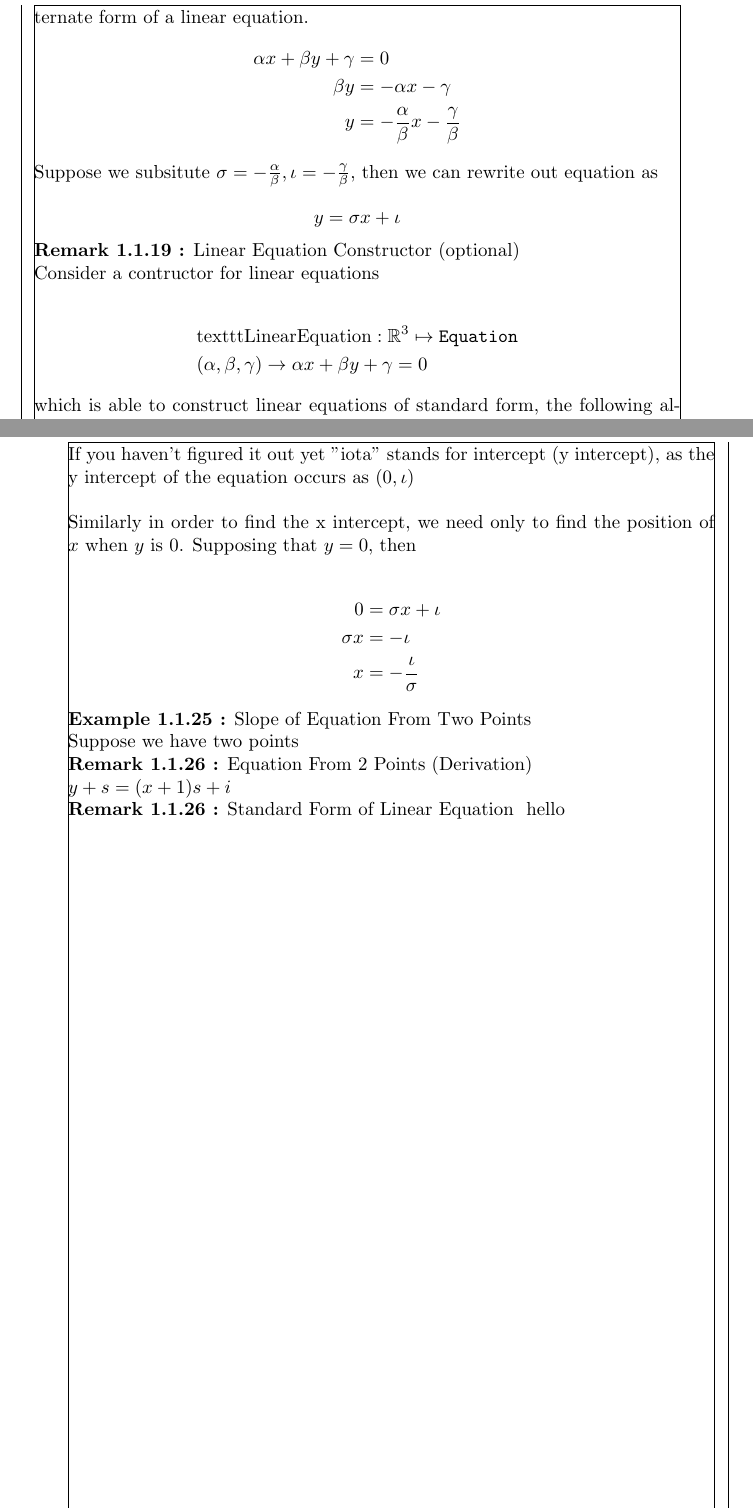
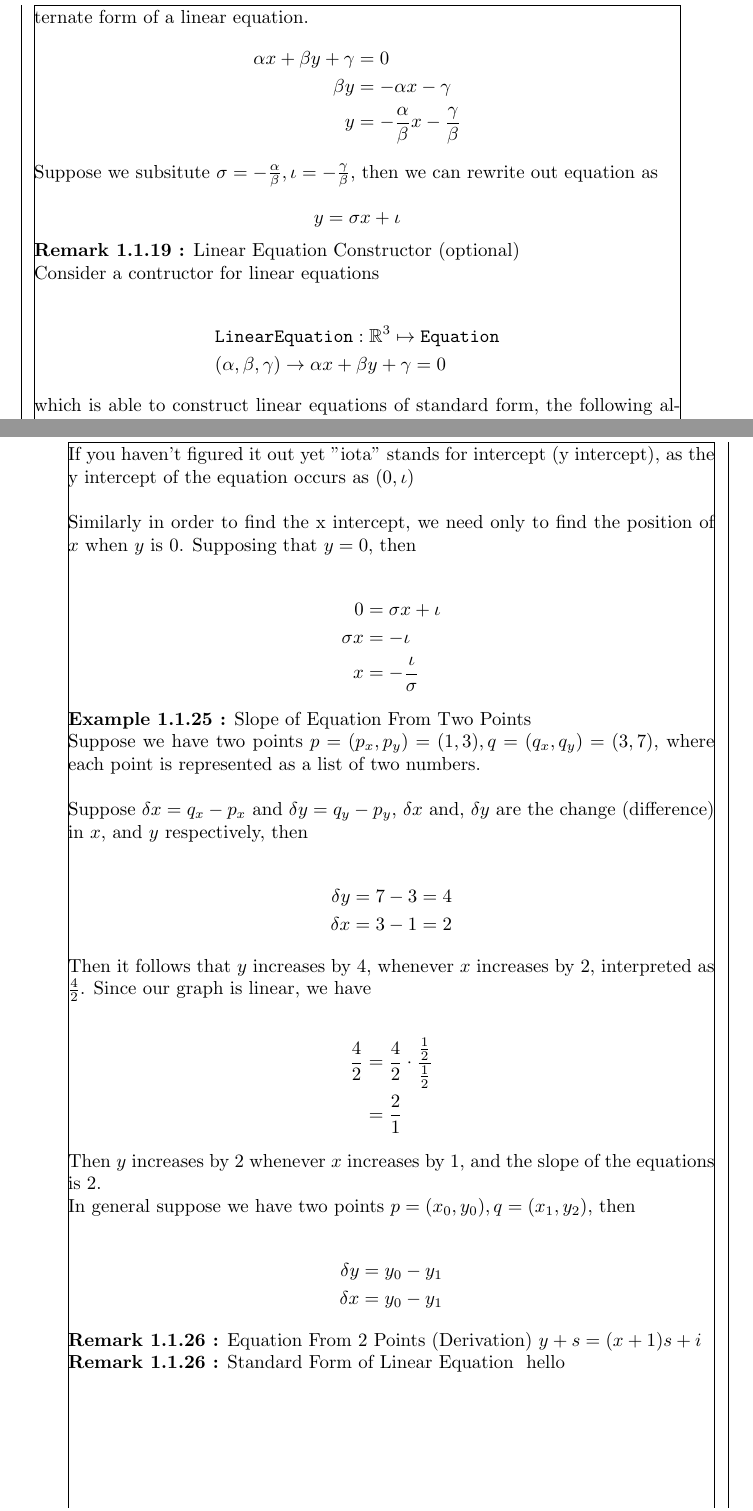
Before and after one commit to JDong3/elementary-algebra-book, a LaTeX book (1.tex): two parts of pages 4 and 7 of 7, joined at a grey line, cut so that both start at the same text. Compiled offline with pdfLaTeX.

Commit message:
working on equation from two points

```diff
--- a/1.tex
+++ b/1.tex
@@ -231,7 +231,7 @@
     Consider a contructor for linear equations
 
     \begin{align*}
-      & \text{texttt{LinearEquation}}: \mathbb{R}^3 \mapsto \text{\texttt{Equation}}\\
+      & \text{\texttt{LinearEquation}}: \mathbb{R}^3 \mapsto \text{\texttt{Equation}}\\
       & (\alpha, \beta, \gamma) \to \alpha x + \beta y + \gamma = 0
     \end{align*}
 
@@ -361,7 +361,30 @@
   }
 
   {\example Slope of Equation From Two Points \stepcounter{tcount}\\
-    Suppose we have two points
+    Suppose we have two points $p = (p_x, p_y) = (1, 3), q = (q_x, q_y) = (3, 7)$, where each point is represented as a list of two numbers.\\
+
+    Suppose $\delta x = q_x - p_x$ and $\delta y = q_y - p_y$, $\delta x$ and, $\delta y$ are the change (difference) in $x$, and $y$ respectively, then
+
+    \begin{align*}
+      \delta y & = 7 - 3 = 4\\
+      \delta x & = 3 - 1 = 2
+    \end{align*}
+
+    Then it follows that $y$ increases by $4$, whenever $x$ increases by $2$, interpreted as $\frac{4}{2}$. Since our graph is linear, we have
+
+    \begin{align*}
+      \frac{4}{2} & = \frac{4}{2} \cdot \frac{\frac{1}{2}}{\frac{1}{2}}\\
+      & = \frac{2}{1}
+    \end{align*}
+
+    Then $y$ increases by $2$ whenever $x$ increases by $1$, and the slope of the equations is $2$.
+
+    In general suppose we have two points $p = (x_0, y_0), q = (x_1, y_2)$, then
+
+    \begin{align*}
+      \delta y & = y_0 - y_1\\
+      \delta x & = y_0 - y_1
+    \end{align*}
   }
 
   %
```
Also changed, not shown: 1.pdf, 1.tex (3 more changed lines).
